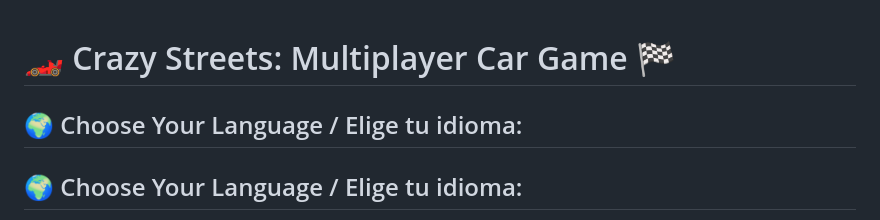
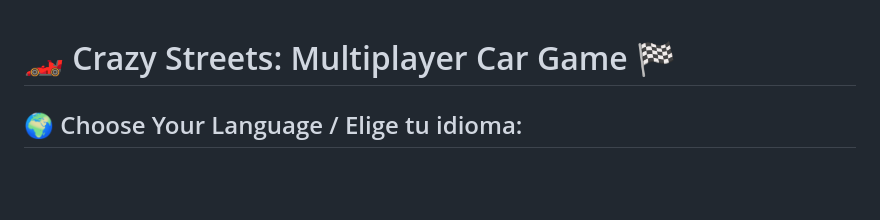
Before and after one commit to DavidMoCe/Crazy-streets, a Markdown page: README.md, the part around the change. GitHub-like rendering; blank space fills up the shorter version.

```diff
--- a/README.md
+++ b/README.md
@@ -1,6 +1,5 @@
 # 🏎️ Crazy Streets: Multiplayer Car Game 🏁
 
-## 🌍 Choose Your Language / Elige tu idioma:
 ## 🌍 Choose Your Language / Elige tu idioma:
 - [English](#english)
 - [Español](#español)
```
